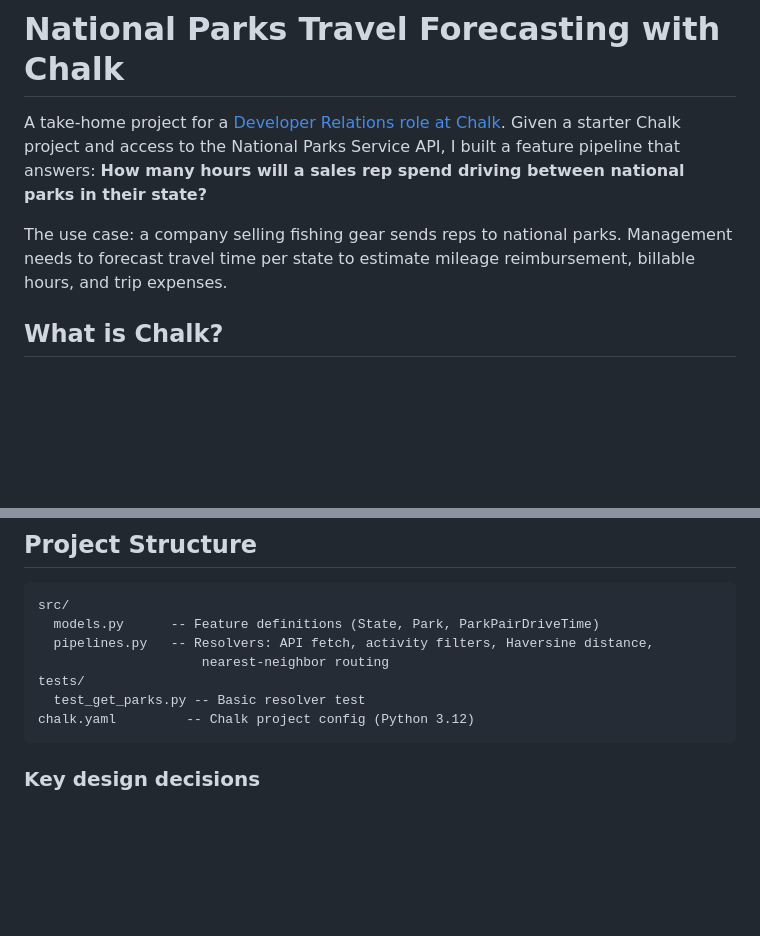
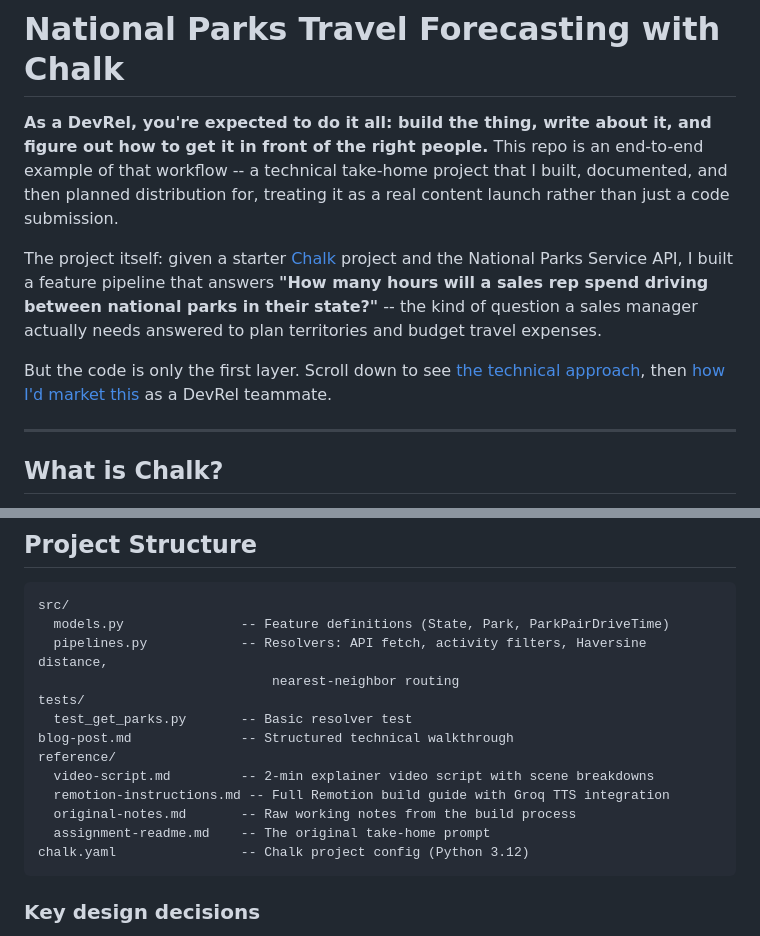
Before and after one commit to rkrevolution/a-feature-engineering-devrel-chalkai-example, a Markdown page: README.md, 2 parts joined by grey strips. GitHub-like rendering; blank space fills up the shorter version.

Commit message:
docs: reframe README as full DevRel showcase
Leads with the DevRel narrative -- build, write, distribute -- rather
than just describing the code. Updated project structure to reflect
the reference folder.

````diff
--- a/README.md
+++ b/README.md
@@ -1,8 +1,12 @@
 # National Parks Travel Forecasting with Chalk
 
-A take-home project for a [Developer Relations role at Chalk](https://docs.chalk.ai). Given a starter Chalk project and access to the National Parks Service API, I built a feature pipeline that answers: **How many hours will a sales rep spend driving between national parks in their state?**
+**As a DevRel, you're expected to do it all: build the thing, write about it, and figure out how to get it in front of the right people.** This repo is an end-to-end example of that workflow -- a technical take-home project that I built, documented, and then planned distribution for, treating it as a real content launch rather than just a code submission.
 
-The use case: a company selling fishing gear sends reps to national parks. Management needs to forecast travel time per state to estimate mileage reimbursement, billable hours, and trip expenses.
+The project itself: given a starter [Chalk](https://docs.chalk.ai) project and the National Parks Service API, I built a feature pipeline that answers **"How many hours will a sales rep spend driving between national parks in their state?"** -- the kind of question a sales manager actually needs answered to plan territories and budget travel expenses.
+
+But the code is only the first layer. Scroll down to see [the technical approach](#my-approach), then [how I'd market this](#how-id-market-this-a-devrel-playbook) as a DevRel teammate.
+
+---
 
 ## What is Chalk?
 
@@ -72,12 +76,18 @@ Starting from Yosemite saves ~3 hours vs. Alcatraz -- it's more centrally locate
 
 ```
 src/
-  models.py      -- Feature definitions (State, Park, ParkPairDriveTime)
-  pipelines.py   -- Resolvers: API fetch, activity filters, Haversine distance,
-                     nearest-neighbor routing
+  models.py               -- Feature definitions (State, Park, ParkPairDriveTime)
+  pipelines.py            -- Resolvers: API fetch, activity filters, Haversine distance,
+                              nearest-neighbor routing
 tests/
-  test_get_parks.py -- Basic resolver test
-chalk.yaml         -- Chalk project config (Python 3.12)
+  test_get_parks.py       -- Basic resolver test
+blog-post.md              -- Structured technical walkthrough
+reference/
+  video-script.md         -- 2-min explainer video script with scene breakdowns
+  remotion-instructions.md -- Full Remotion build guide with Groq TTS integration
+  original-notes.md       -- Raw working notes from the build process
+  assignment-readme.md    -- The original take-home prompt
+chalk.yaml                -- Chalk project config (Python 3.12)
 ```
 
 ### Key design decisions
````
